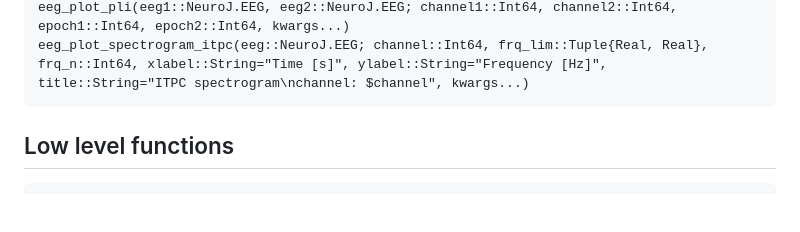
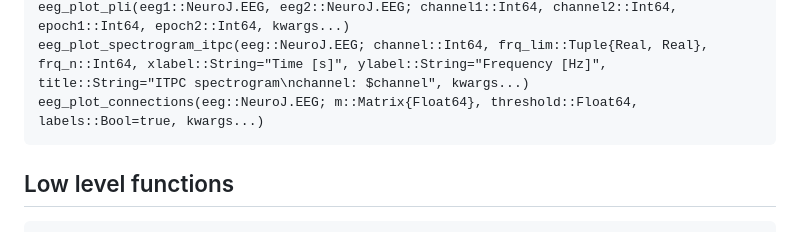
Before and after one commit to JuliaHealth/NeuroAnalyzer.jl, a Markdown page: docs/src/index.md, the part around the change. Rendered like a GitHub page; blank space fills up the shorter version.

````diff
--- a/docs/src/index.md
+++ b/docs/src/index.md
@@ -245,6 +245,7 @@ eeg_plot_ispc(eeg1::NeuroJ.EEG, eeg2::NeuroJ.EEG; channel1::Int64, channel2::Int
 eeg_plot_itpc(eeg::NeuroJ.EEG; channel::Int64, t::Int64, kwargs...)
 eeg_plot_pli(eeg1::NeuroJ.EEG, eeg2::NeuroJ.EEG; channel1::Int64, channel2::Int64, epoch1::Int64, epoch2::Int64, kwargs...)
 eeg_plot_spectrogram_itpc(eeg::NeuroJ.EEG; channel::Int64, frq_lim::Tuple{Real, Real}, frq_n::Int64, xlabel::String="Time [s]", ylabel::String="Frequency [Hz]", title::String="ITPC spectrogram\nchannel: $channel", kwargs...)
+eeg_plot_connections(eeg::NeuroJ.EEG; m::Matrix{Float64}, threshold::Float64, labels::Bool=true, kwargs...)
 ```
 
 ## Low level functions
````
Also changed, not shown: README.md (+1 -1 lines), Tutorial.md (+4 -0 lines), images/e10_ispc_connections.png (added), 5 other files.
